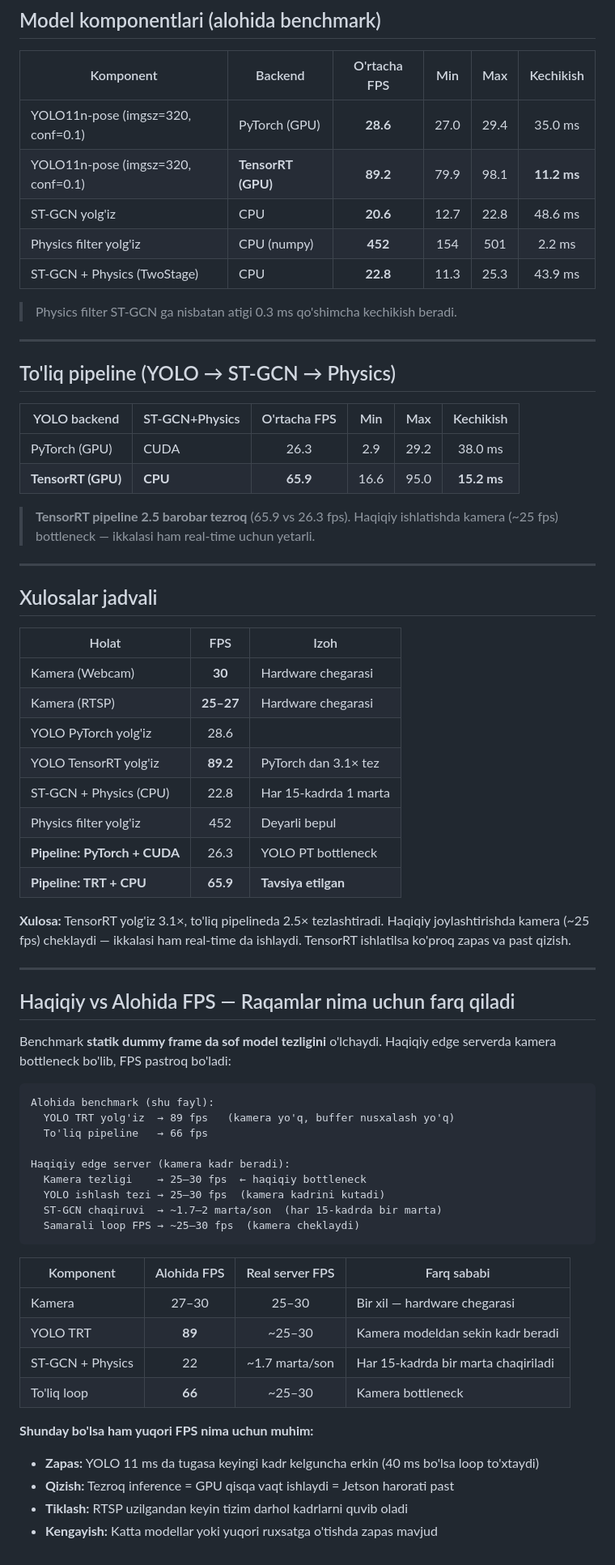
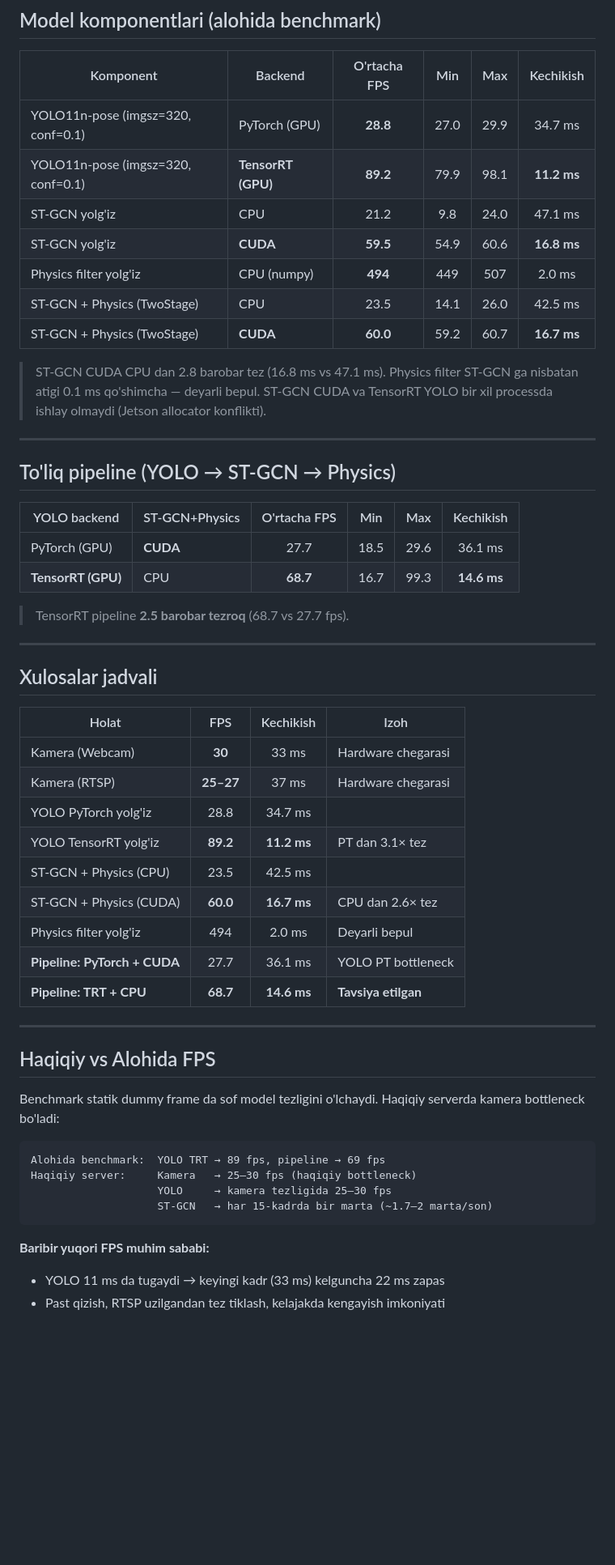
Before and after one commit to abbosaliboev/ICCAS_2026, a Markdown page: fall_iccas/FPS_BENCHMARK.md, the part around one of its changes. Shown at 81% size. Rendered like a GitHub page; blank space fills up the shorter version.

Commit message:
Update FPS_BENCHMARK.md with revised performance metrics and conclusions for YOLO and ST-GCN models

````diff
--- a/fall_iccas/FPS_BENCHMARK.md
+++ b/fall_iccas/FPS_BENCHMARK.md
@@ -243,13 +235,17 @@ TensorRT 사용 시 더 많은 여유와 낮은 발열.
 
 | Komponent | Backend | O'rtacha FPS | Min | Max | Kechikish |
 |-----------|---------|:------------:|:---:|:---:|:---------:|
-| YOLO11n-pose (imgsz=320, conf=0.1) | PyTorch (GPU) | **28.6** | 27.0 | 29.4 | 35.0 ms |
+| YOLO11n-pose (imgsz=320, conf=0.1) | PyTorch (GPU) | **28.8** | 27.0 | 29.9 | 34.7 ms |
 | YOLO11n-pose (imgsz=320, conf=0.1) | **TensorRT (GPU)** | **89.2** | 79.9 | 98.1 | **11.2 ms** |
-| ST-GCN yolg'iz | CPU | **20.6** | 12.7 | 22.8 | 48.6 ms |
-| Physics filter yolg'iz | CPU (numpy) | **452** | 154 | 501 | 2.2 ms |
-| ST-GCN + Physics (TwoStage) | CPU | **22.8** | 11.3 | 25.3 | 43.9 ms |
+| ST-GCN yolg'iz | CPU | 21.2 | 9.8 | 24.0 | 47.1 ms |
+| ST-GCN yolg'iz | **CUDA** | **59.5** | 54.9 | 60.6 | **16.8 ms** |
+| Physics filter yolg'iz | CPU (numpy) | **494** | 449 | 507 | 2.0 ms |
+| ST-GCN + Physics (TwoStage) | CPU | 23.5 | 14.1 | 26.0 | 42.5 ms |
+| ST-GCN + Physics (TwoStage) | **CUDA** | **60.0** | 59.2 | 60.7 | **16.7 ms** |
 
-> Physics filter ST-GCN ga nisbatan atigi 0.3 ms qo'shimcha kechikish beradi.
+> ST-GCN CUDA CPU dan 2.8 barobar tez (16.8 ms vs 47.1 ms).
+> Physics filter ST-GCN ga nisbatan atigi 0.1 ms qo'shimcha — deyarli bepul.
+> ST-GCN CUDA va TensorRT YOLO bir xil processda ishlay olmaydi (Jetson allocator konflikti).
 
 ---
 
@@ -257,59 +253,41 @@ TensorRT 사용 시 더 많은 여유와 낮은 발열.
 
 | YOLO backend | ST-GCN+Physics | O'rtacha FPS | Min | Max | Kechikish |
 |---|---|:---:|:---:|:---:|:---:|
-| PyTorch (GPU) | CUDA | 26.3 | 2.9 | 29.2 | 38.0 ms |
-| **TensorRT (GPU)** | **CPU** | **65.9** | 16.6 | 95.0 | **15.2 ms** |
+| PyTorch (GPU) | **CUDA** | 27.7 | 18.5 | 29.6 | 36.1 ms |
+| **TensorRT (GPU)** | CPU | **68.7** | 16.7 | 99.3 | **14.6 ms** |
 
-> **TensorRT pipeline 2.5 barobar tezroq** (65.9 vs 26.3 fps).
-> Haqiqiy ishlatishda kamera (~25 fps) bottleneck — ikkalasi ham real-time uchun yetarli.
+> TensorRT pipeline **2.5 barobar tezroq** (68.7 vs 27.7 fps).
 
 ---
 
 ## Xulosalar jadvali
 
-| Holat | FPS | Izoh |
-|---|:---:|---|
-| Kamera (Webcam) | **30** | Hardware chegarasi |
-| Kamera (RTSP) | **25–27** | Hardware chegarasi |
-| YOLO PyTorch yolg'iz | 28.6 | |
-| YOLO TensorRT yolg'iz | **89.2** | PyTorch dan 3.1× tez |
-| ST-GCN + Physics (CPU) | 22.8 | Har 15-kadrda 1 marta |
-| Physics filter yolg'iz | 452 | Deyarli bepul |
-| **Pipeline: PyTorch + CUDA** | 26.3 | YOLO PT bottleneck |
-| **Pipeline: TRT + CPU** | **65.9** | **Tavsiya etilgan** |
-
-**Xulosa:** TensorRT yolg'iz 3.1×, to'liq pipelineda 2.5× tezlashtiradi.
-Haqiqiy joylashtirishda kamera (~25 fps) cheklaydi — ikkalasi ham real-time da ishlaydi.
-TensorRT ishlatilsa ko'proq zapas va past qizish.
+| Holat | FPS | Kechikish | Izoh |
+|---|:---:|:---:|---|
+| Kamera (Webcam) | **30** | 33 ms | Hardware chegarasi |
+| Kamera (RTSP) | **25–27** | 37 ms | Hardware chegarasi |
+| YOLO PyTorch yolg'iz | 28.8 | 34.7 ms | |
+| YOLO TensorRT yolg'iz | **89.2** | **11.2 ms** | PT dan 3.1× tez |
+| ST-GCN + Physics (CPU) | 23.5 | 42.5 ms | |
+| ST-GCN + Physics (CUDA) | **60.0** | **16.7 ms** | CPU dan 2.6× tez |
+| Physics filter yolg'iz | 494 | 2.0 ms | Deyarli bepul |
+| **Pipeline: PyTorch + CUDA** | 27.7 | 36.1 ms | YOLO PT bottleneck |
+| **Pipeline: TRT + CPU** | **68.7** | **14.6 ms** | **Tavsiya etilgan** |
 
 ---
 
-## Haqiqiy vs Alohida FPS — Raqamlar nima uchun farq qiladi
+## Haqiqiy vs Alohida FPS
 
-Benchmark **statik dummy frame da sof model tezligini** o'lchaydi.
-Haqiqiy edge serverda kamera bottleneck bo'lib, FPS pastroq bo'ladi:
+Benchmark statik dummy frame da sof model tezligini o'lchaydi.
+Haqiqiy serverda kamera bottleneck bo'ladi:
 
 ```
-Alohida benchmark (shu fayl):
-  YOLO TRT yolg'iz  → 89 fps   (kamera yo'q, buffer nusxalash yo'q)
-  To'liq pipeline   → 66 fps
-
-Haqiqiy edge server (kamera kadr beradi):
-  Kamera tezligi    → 25–30 fps  ← haqiqiy bottleneck
-  YOLO ishlash tezi → 25–30 fps  (kamera kadrini kutadi)
-  ST-GCN chaqiruvi  → ~1.7–2 marta/son  (har 15-kadrda bir marta)
-  Samarali loop FPS → ~25–30 fps  (kamera cheklaydi)
+Alohida benchmark:  YOLO TRT → 89 fps, pipeline → 69 fps
+Haqiqiy server:     Kamera   → 25–30 fps (haqiqiy bottleneck)
+                    YOLO     → kamera tezligida 25–30 fps
+                    ST-GCN   → har 15-kadrda bir marta (~1.7–2 marta/son)
 ```
 
-| Komponent | Alohida FPS | Real server FPS | Farq sababi |
-|-----------|:-----------:|:---------------:|---|
-| Kamera | 27–30 | 25–30 | Bir xil — hardware chegarasi |
-| YOLO TRT | **89** | ~25–30 | Kamera modeldan sekin kadr beradi |
-| ST-GCN + Physics | 22 | ~1.7 marta/son | Har 15-kadrda bir marta chaqiriladi |
-| To'liq loop | **66** | ~25–30 | Kamera bottleneck |
-
-**Shunday bo'lsa ham yuqori FPS nima uchun muhim:**
-- **Zapas:** YOLO 11 ms da tugasa keyingi kadr kelguncha erkin (40 ms bo'lsa loop to'xtaydi)
-- **Qizish:** Tezroq inference = GPU qisqa vaqt ishlaydi = Jetson harorati past
-- **Tiklash:** RTSP uzilgandan keyin tizim darhol kadrlarni quvib oladi
-- **Kengayish:** Katta modellar yoki yuqori ruxsatga o'tishda zapas mavjud
+**Baribir yuqori FPS muhim sababi:**
+- YOLO 11 ms da tugaydi → keyingi kadr (33 ms) kelguncha 22 ms zapas
+- Past qizish, RTSP uzilgandan tez tiklash, kelajakda kengayish imkoniyati
````
Also changed, not shown: other parts of fall_iccas/FPS_BENCHMARK.md (+69 -77 lines).
